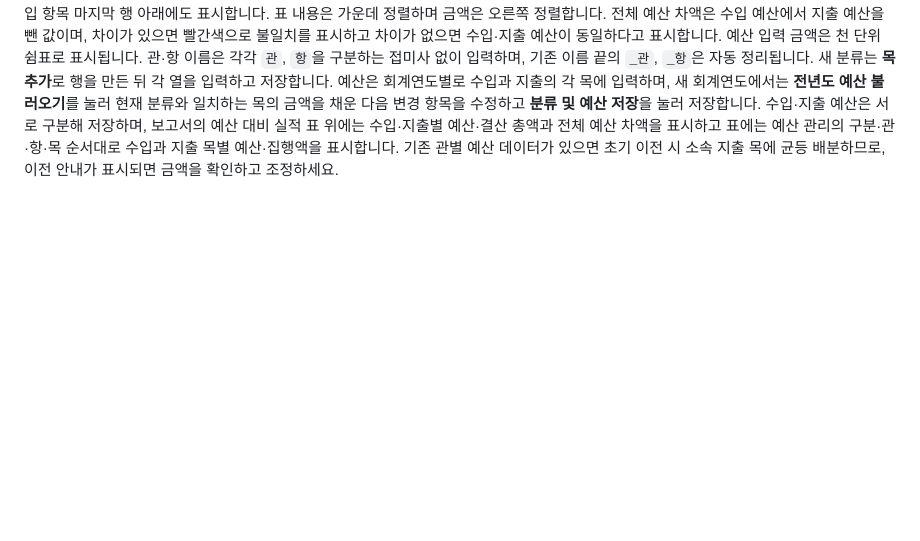
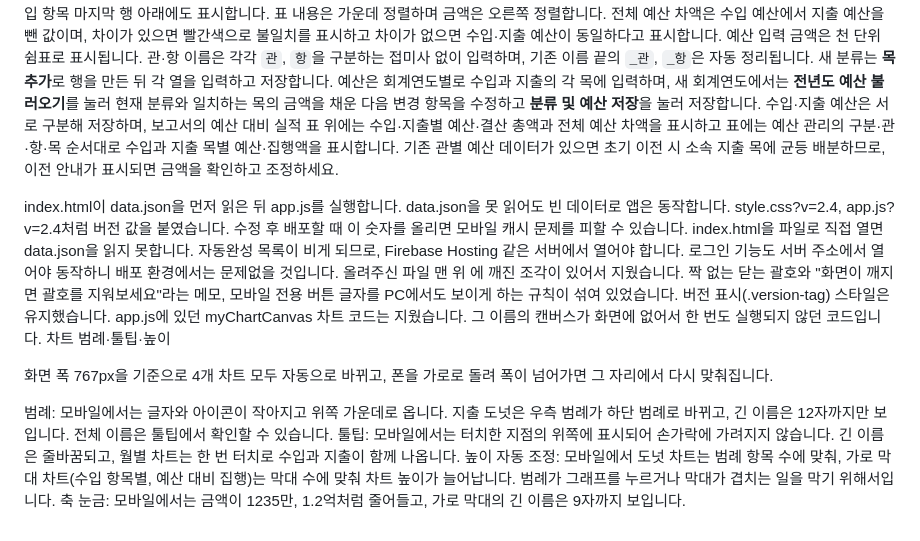
Before and after one commit to hufslabor-hub/accounting, a Markdown page: README.md, the part around the change. Rendered like a GitHub page; blank space fills up the shorter version.

```diff
--- a/README.md
+++ b/README.md
@@ -26,3 +26,18 @@ Firestore의 `accountingData` 컬렉션에 연도별 자료가 저장되고 브
 공유 드라이브 PDF 저장을 사용하려면 Google Cloud Console에서 이 Firebase 프로젝트의 **Google Drive API**를 사용 설정하고, 승인하는 Google 계정에 공유 드라이브 대상 폴더의 파일 추가 권한을 부여하세요. 승인 시 Google Drive 파일 접근 권한 동의를 요청합니다. 저장 대상 폴더 ID는 앱의 `DRIVE_FOLDER_ID` 설정과 일치해야 합니다. PDF 생성에는 html2pdf.js CDN을 사용합니다.
 
 예산 관리에서는 구분·관·항·목·예산을 한 표에서 행별로 관리합니다. 표 위에는 수입·지출 예산 합계와 차액을 표시하고, 수입 예산 합계는 수입 항목 마지막 행 아래에도 표시합니다. 표 내용은 가운데 정렬하며 금액은 오른쪽 정렬합니다. 전체 예산 차액은 수입 예산에서 지출 예산을 뺀 값이며, 차이가 있으면 빨간색으로 불일치를 표시하고 차이가 없으면 수입·지출 예산이 동일하다고 표시합니다. 예산 입력 금액은 천 단위 쉼표로 표시됩니다. 관·항 이름은 각각 `관`, `항`을 구분하는 접미사 없이 입력하며, 기존 이름 끝의 `_관`, `_항`은 자동 정리됩니다. 새 분류는 **목 추가**로 행을 만든 뒤 각 열을 입력하고 저장합니다. 예산은 회계연도별로 수입과 지출의 각 목에 입력하며, 새 회계연도에서는 **전년도 예산 불러오기**를 눌러 현재 분류와 일치하는 목의 금액을 채운 다음 변경 항목을 수정하고 **분류 및 예산 저장**을 눌러 저장합니다. 수입·지출 예산은 서로 구분해 저장하며, 보고서의 예산 대비 실적 표 위에는 수입·지출별 예산·결산 총액과 전체 예산 차액을 표시하고 표에는 예산 관리의 구분·관·항·목 순서대로 수입과 지출 목별 예산·집행액을 표시합니다. 기존 관별 예산 데이터가 있으면 초기 이전 시 소속 지출 목에 균등 배분하므로, 이전 안내가 표시되면 금액을 확인하고 조정하세요.
+
+
+index.html이 data.json을 먼저 읽은 뒤 app.js를 실행합니다. data.json을 못 읽어도 빈 데이터로 앱은 동작합니다.
+style.css?v=2.4, app.js?v=2.4처럼 버전 값을 붙였습니다. 수정 후 배포할 때 이 숫자를 올리면 모바일 캐시 문제를 피할 수 있습니다.
+index.html을 파일로 직접 열면 data.json을 읽지 못합니다. 자동완성 목록이 비게 되므로, Firebase Hosting 같은 서버에서 열어야 합니다. 로그인 기능도 서버 주소에서 열어야 동작하니 배포 환경에서는 문제없을 것입니다.
+올려주신 파일 맨 위 <style>에 깨진 조각이 있어서 지웠습니다. 짝 없는 닫는 괄호와 "화면이 깨지면 괄호를 지워보세요"라는 메모, 모바일 전용 버튼 글자를 PC에서도 보이게 하는 규칙이 섞여 있었습니다. 버전 표시(.version-tag) 스타일은 유지했습니다.
+app.js에 있던 myChartCanvas 차트 코드는 지웠습니다. 그 이름의 캔버스가 화면에 없어서 한 번도 실행되지 않던 코드입니다.
+차트 범례·툴팁·높이
+
+화면 폭 767px을 기준으로 4개 차트 모두 자동으로 바뀌고, 폰을 가로로 돌려 폭이 넘어가면 그 자리에서 다시 맞춰집니다.
+
+범례: 모바일에서는 글자와 아이콘이 작아지고 위쪽 가운데로 옵니다. 지출 도넛은 우측 범례가 하단 범례로 바뀌고, 긴 이름은 12자까지만 보입니다. 전체 이름은 툴팁에서 확인할 수 있습니다.
+툴팁: 모바일에서는 터치한 지점의 위쪽에 표시되어 손가락에 가려지지 않습니다. 긴 이름은 줄바꿈되고, 월별 차트는 한 번 터치로 수입과 지출이 함께 나옵니다.
+높이 자동 조정: 모바일에서 도넛 차트는 범례 항목 수에 맞춰, 가로 막대 차트(수입 항목별, 예산 대비 집행)는 막대 수에 맞춰 차트 높이가 늘어납니다. 범례가 그래프를 누르거나 막대가 겹치는 일을 막기 위해서입니다.
+축 눈금: 모바일에서는 금액이 1235만, 1.2억처럼 줄어들고, 가로 막대의 긴 이름은 9자까지 보입니다.
```
